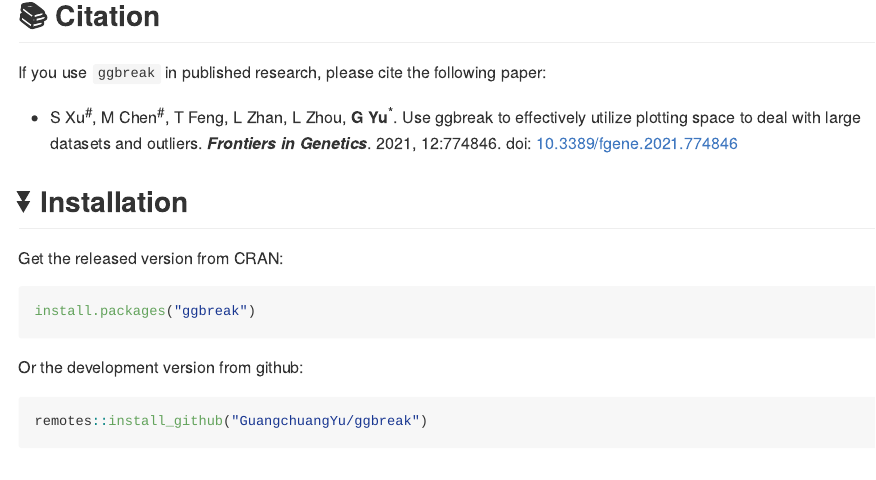
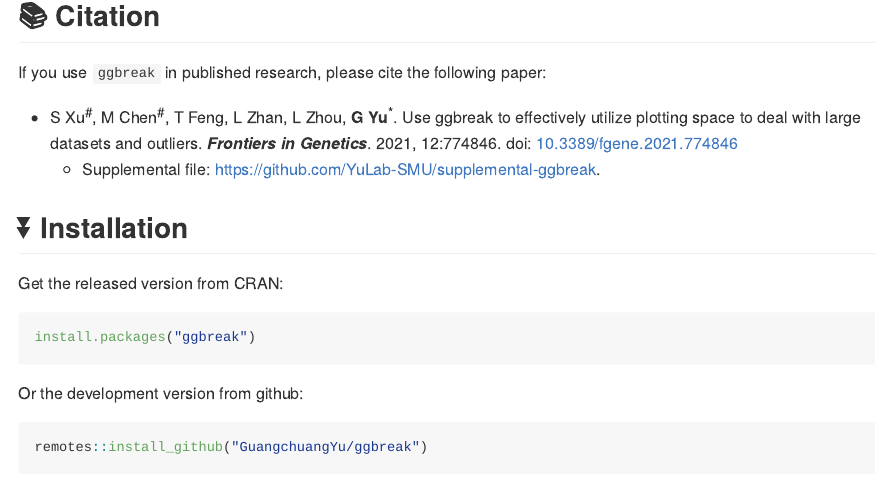
Before and after one commit to YuLab-SMU/ggbreak, an R Markdown document (README.Rmd): the page in a window 1100 px wide, from 360 px down. The pictures show the output file README.md that the author committed with the source, drawn offline in the style of GitHub; badge pictures from the web are left out.

Commit message:
supplemental file

```diff
--- a/README.Rmd
+++ b/README.Rmd
@@ -32,7 +32,7 @@ School of Basic Medical Sciences, Southern Medical University
 If you use `ggbreak` in published research, please cite the following paper:
 
 + S Xu<sup>#</sup>, M Chen<sup>#</sup>, T Feng, L Zhan, L Zhou, __G Yu__<sup>\*</sup>. Use ggbreak to effectively utilize plotting space to deal with large datasets and outliers. __*Frontiers in Genetics*__. 2021, 12:774846. doi: [10.3389/fgene.2021.774846](https://www.frontiersin.org/articles/10.3389/fgene.2021.774846)
-
+    - Supplemental file: <https://github.com/YuLab-SMU/supplemental-ggbreak>.
 
 ## :arrow_double_down: Installation
 
```
Also changed, not shown: README.md.
